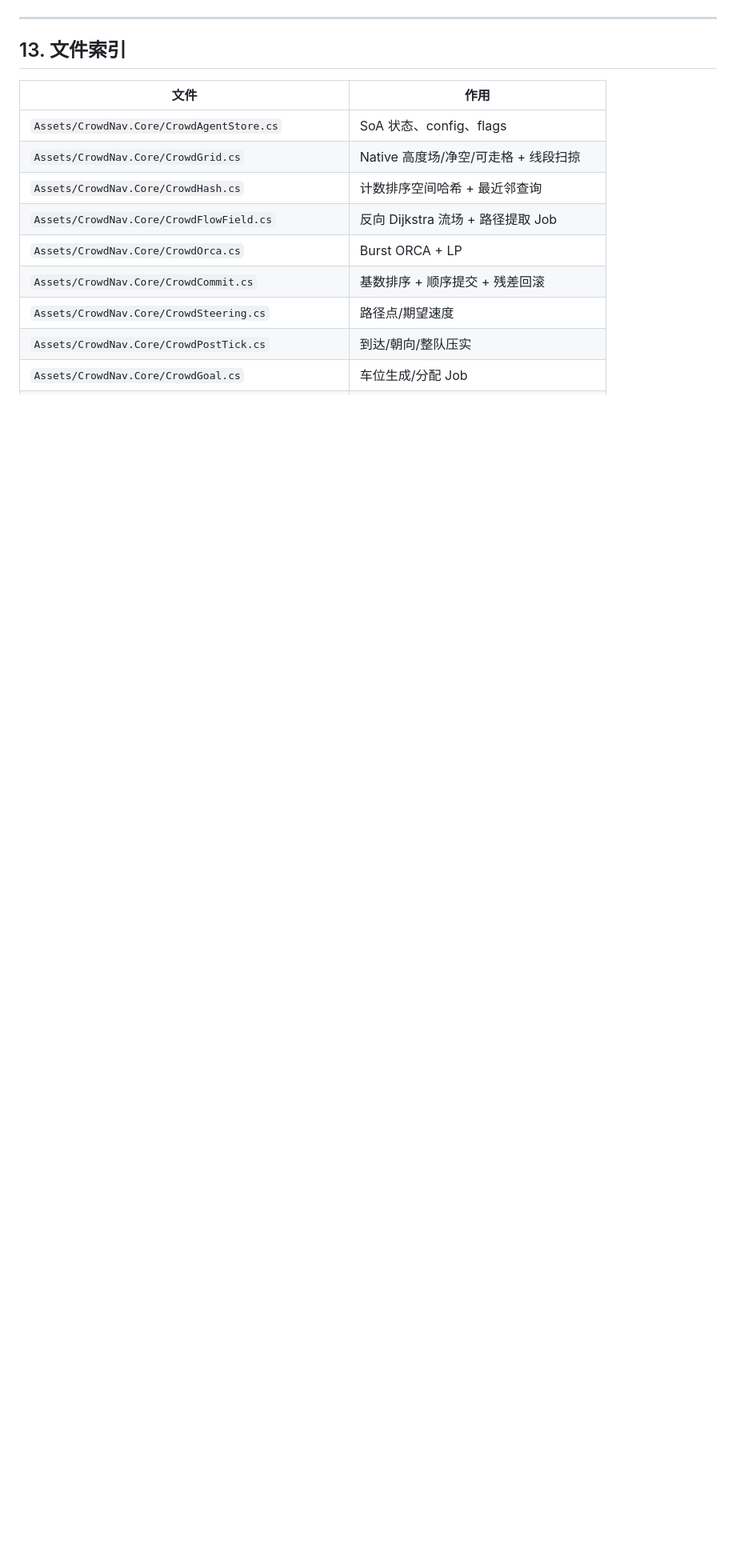
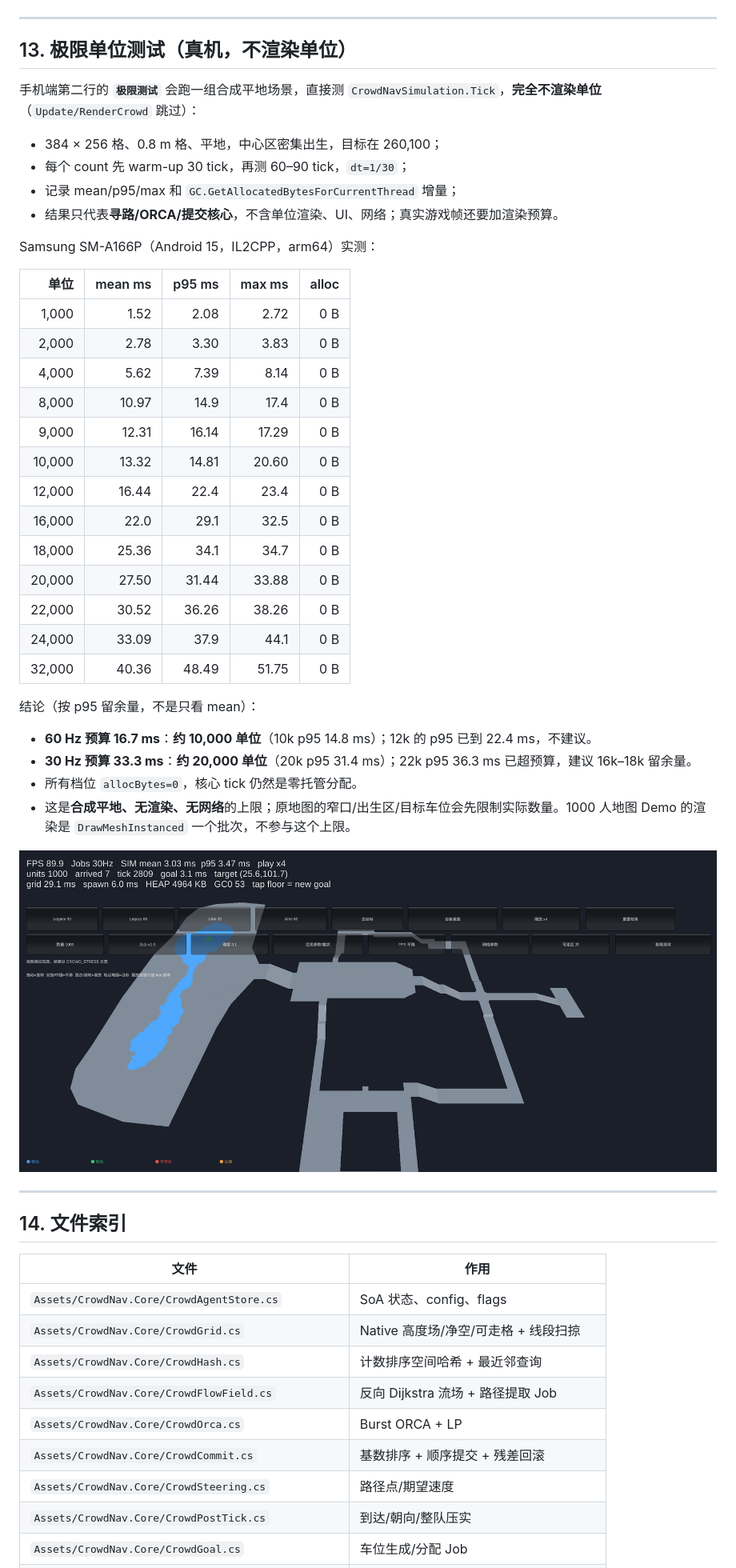
Before and after one commit to jeason1997/cluster-pathfinding-algorithm, a Markdown page: docs/Unity-Jobs-Burst优化.md, the part around the change. Shown at 80% size. Rendered like a GitHub page; pictures changed too: docs/assets/unity_device_stress.png (added); blank space fills up the shorter version.

```diff
--- a/docs/Unity-Jobs-Burst优化.md
+++ b/docs/Unity-Jobs-Burst优化.md
@@ -468,7 +468,45 @@ Unity 菜单 **`CrowdNav/Grid Viewer`** 打开一个 EditorWindow：
 
 ---
 
-## 13. 文件索引
+## 13. 极限单位测试（真机，不渲染单位）
+
+手机端第二行的 **`极限测试`** 会跑一组合成平地场景，直接测 `CrowdNavSimulation.Tick`，**完全不渲染单位**（`Update/RenderCrowd` 跳过）：
+
+- 384 × 256 格、0.8 m 格、平地，中心区密集出生，目标在 260,100；
+- 每个 count 先 warm-up 30 tick，再测 60–90 tick，`dt=1/30`；
+- 记录 mean/p95/max 和 `GC.GetAllocatedBytesForCurrentThread` 增量；
+- 结果只代表**寻路/ORCA/提交核心**，不含单位渲染、UI、网络；真实游戏帧还要加渲染预算。
+
+Samsung SM-A166P（Android 15，IL2CPP，arm64）实测：
+
+| 单位 | mean ms | p95 ms | max ms | alloc |
+|---:|---:|---:|---:|---:|
+| 1,000 | 1.52 | 2.08 | 2.72 | 0 B |
+| 2,000 | 2.78 | 3.30 | 3.83 | 0 B |
+| 4,000 | 5.62 | 7.39 | 8.14 | 0 B |
+| 8,000 | 10.97 | 14.9 | 17.4 | 0 B |
+| 9,000 | 12.31 | 16.14 | 17.29 | 0 B |
+| 10,000 | 13.32 | 14.81 | 20.60 | 0 B |
+| 12,000 | 16.44 | 22.4 | 23.4 | 0 B |
+| 16,000 | 22.0 | 29.1 | 32.5 | 0 B |
+| 18,000 | 25.36 | 34.1 | 34.7 | 0 B |
+| 20,000 | 27.50 | 31.44 | 33.88 | 0 B |
+| 22,000 | 30.52 | 36.26 | 38.26 | 0 B |
+| 24,000 | 33.09 | 37.9 | 44.1 | 0 B |
+| 32,000 | 40.36 | 48.49 | 51.75 | 0 B |
+
+结论（按 p95 留余量，不是只看 mean）：
+
+- **60 Hz 预算 16.7 ms**：**约 10,000 单位**（10k p95 14.8 ms）；12k 的 p95 已到 22.4 ms，不建议。
+- **30 Hz 预算 33.3 ms**：**约 20,000 单位**（20k p95 31.4 ms）；22k p95 36.3 ms 已超预算，建议 16k–18k 留余量。
+- 所有档位 `allocBytes=0`，核心 tick 仍然是零托管分配。
+- 这是**合成平地、无渲染、无网络**的上限；原地图的窄口/出生区/目标车位会先限制实际数量。1000 人地图 Demo 的渲染是 `DrawMeshInstanced` 一个批次，不参与这个上限。
+
+![手机极限测试入口与完成状态](assets/unity_device_stress.png)
+
+---
+
+## 14. 文件索引
 
 | 文件 | 作用 |
 |---|---|
```
Also changed, not shown: README.md (+1 -0 lines), Unity/CrowdNav.Unity/README.md (+3 -0 lines), 2 other files.
